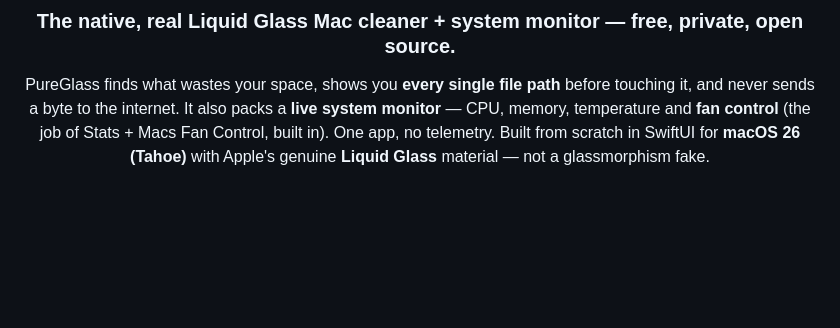
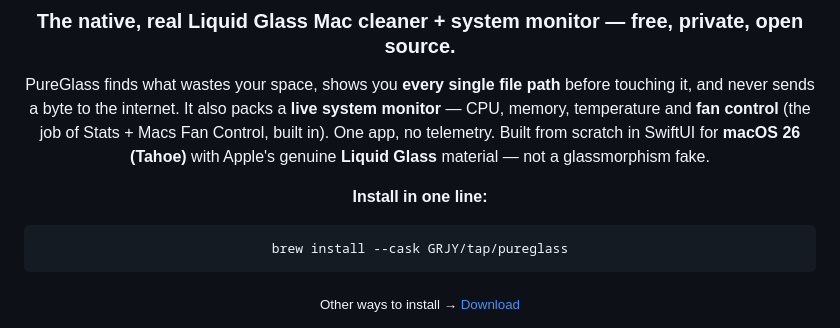
Before and after one commit to GRJY/PureGlass, a Markdown page: README.md, the part around the change. Rendered like a GitHub page; blank space fills up the shorter version.

Commit message:
Show one-line Homebrew install at the top of the README

````diff
--- a/README.md
+++ b/README.md
@@ -9,6 +9,14 @@ and never sends a byte to the internet. It also packs a **live system monitor**
 temperature and **fan control** (the job of Stats + Macs Fan Control, built in). One app, no telemetry.
 Built from scratch in SwiftUI for **macOS 26 (Tahoe)** with Apple's genuine **Liquid Glass** material —
 not a glassmorphism fake.
+
+**Install in one line:**
+
+```bash
+brew install --cask GRJY/tap/pureglass
+```
+
+<sub>Other ways to install → [Download](#download)</sub>
 
 ![Smart Scan](assets/01-smart-scan.png)
 
````
